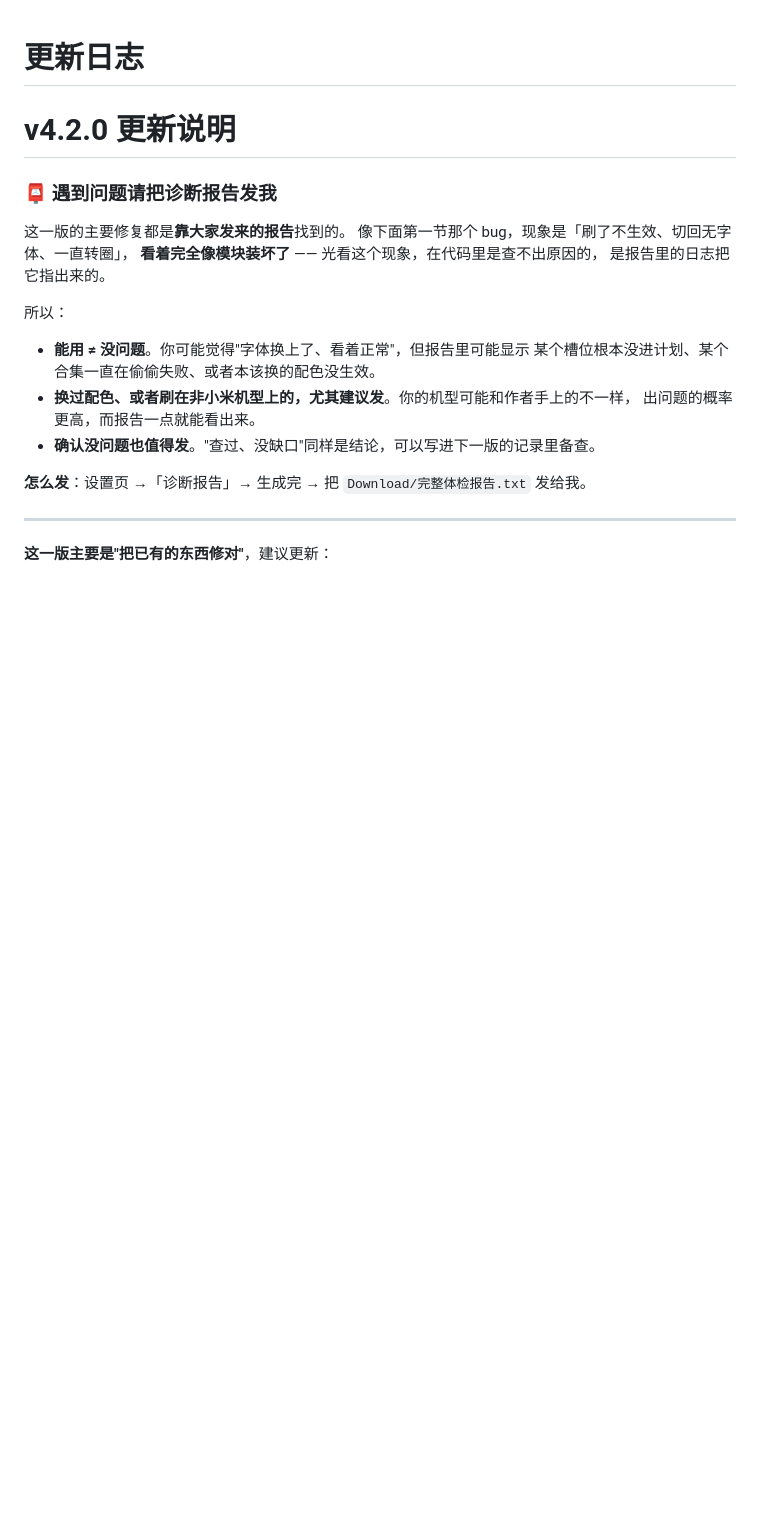
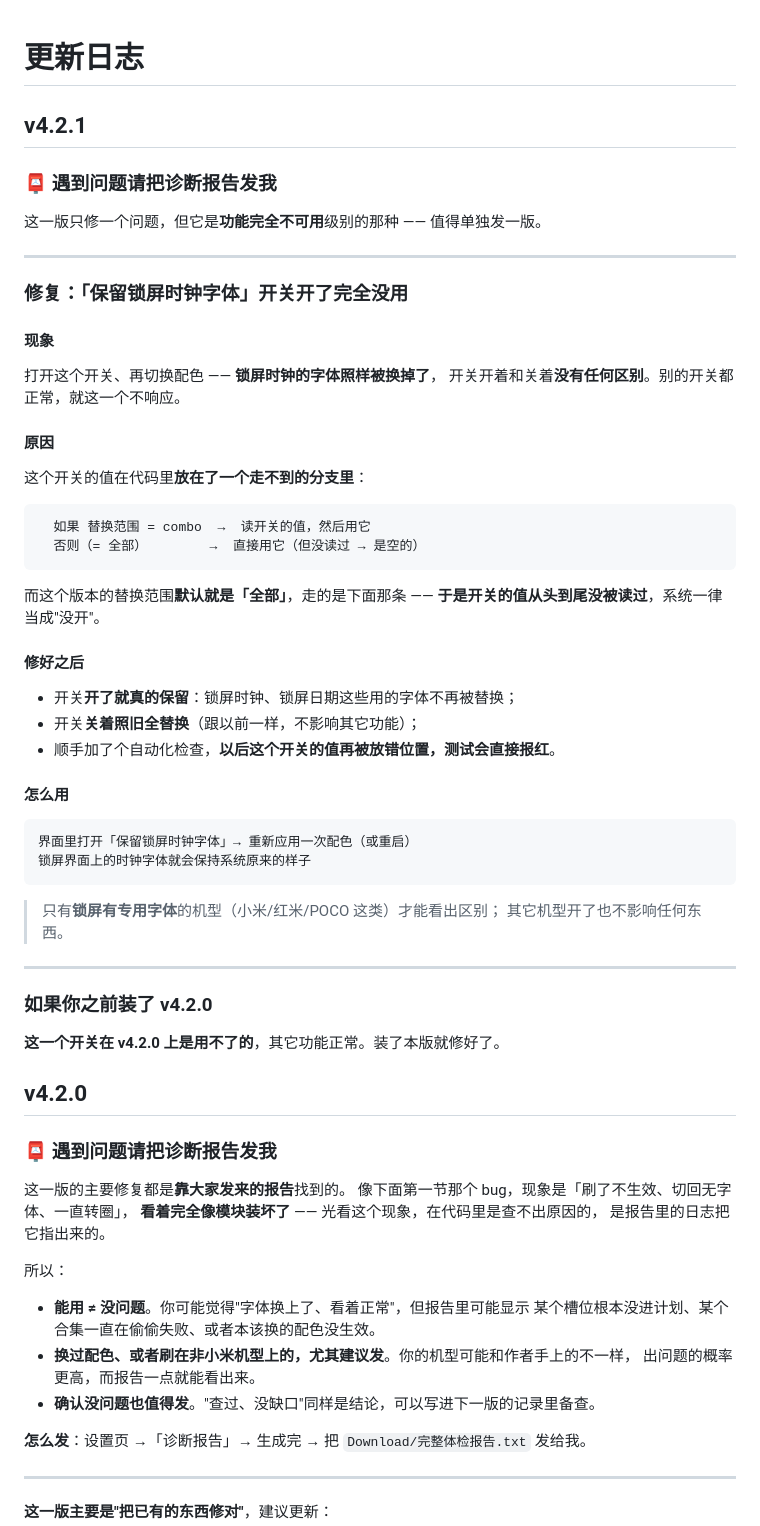
Before and after one commit to ayss2188/porsche-font, a Markdown page: CHANGELOG.md, the part around the change. Rendered like a GitHub page; blank space fills up the shorter version.

````diff
--- a/CHANGELOG.md
+++ b/CHANGELOG.md
@@ -1,6 +1,56 @@
 # 更新日志
 
-# v4.2.0 更新说明
+## v4.2.1
+
+### 📮 遇到问题请把诊断报告发我
+
+这一版只修一个问题，但它是**功能完全不可用**级别的那种 —— 值得单独发一版。
+
+---
+
+### 修复：**「保留锁屏时钟字体」开关开了完全没用**
+
+#### 现象
+
+打开这个开关、再切换配色 —— **锁屏时钟的字体照样被换掉了**，
+开关开着和关着**没有任何区别**。别的开关都正常，就这一个不响应。
+
+#### 原因
+
+这个开关的值在代码里**放在了一个走不到的分支里**：
+
+```
+  如果 替换范围 = combo  →  读开关的值，然后用它
+  否则（= 全部）        →  直接用它（但没读过 → 是空的）
+```
+
+而这个版本的替换范围**默认就是「全部」**，走的是下面那条 ——
+**于是开关的值从头到尾没被读过**，系统一律当成"没开"。
+
+#### 修好之后
+
+- 开关**开了就真的保留**：锁屏时钟、锁屏日期这些用的字体不再被替换；
+- 开关**关着照旧全替换**（跟以前一样，不影响其它功能）；
+- 顺手加了个自动化检查，**以后这个开关的值再被放错位置，测试会直接报红**。
+
+#### 怎么用
+
+```
+界面里打开「保留锁屏时钟字体」→ 重新应用一次配色（或重启）
+锁屏界面上的时钟字体就会保持系统原来的样子
+```
+
+> 只有**锁屏有专用字体**的机型（小米/红米/POCO 这类）才能看出区别；
+> 其它机型开了也不影响任何东西。
+
+---
+
+### 如果你之前装了 v4.2.0
+
+**这一个开关在 v4.2.0 上是用不了的**，其它功能正常。装了本版就修好了。
+
+
+## v4.2.0
 
 ### 📮 遇到问题请把诊断报告发我
 
````
